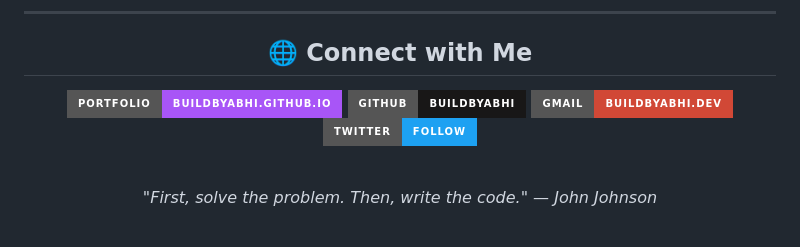
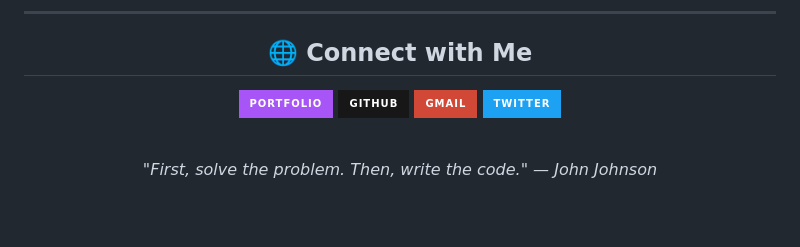
Before and after one commit to buildbyabhi/buildbyabhi, a Markdown page: README.md, the part around the change. Rendered like a GitHub page; badges without logos.

Commit message:
Update social badges to single-label style

```diff
--- a/README.md
+++ b/README.md
@@ -156,10 +156,10 @@ const abhishek = {
 ## 🌐 Connect with Me
 
 
-[![Portfolio](https://img.shields.io/badge/Portfolio-buildbyabhi.github.io-a855f7?style=for-the-badge&logo=google-chrome&logoColor=white)](https://buildbyabhi.github.io)
-[![GitHub](https://img.shields.io/badge/GitHub-buildbyabhi-181717?style=for-the-badge&logo=github&logoColor=white)](https://github.com/buildbyabhi)
-[![Gmail](https://img.shields.io/badge/Gmail-buildbyabhi.dev-D14836?style=for-the-badge&logo=gmail&logoColor=white)](mailto:buildbyabhi.dev@gmail.com)
-[![Twitter](https://img.shields.io/badge/Twitter-Follow-1DA1F2?style=for-the-badge&logo=twitter&logoColor=white)](https://twitter.com/buildbyabhi)
+[![Portfolio](https://img.shields.io/badge/-Portfolio-a855f7?style=for-the-badge&logo=google-chrome&logoColor=white)](https://buildbyabhi.github.io)
+[![GitHub](https://img.shields.io/badge/-GitHub-181717?style=for-the-badge&logo=github&logoColor=white)](https://github.com/buildbyabhi)
+[![Gmail](https://img.shields.io/badge/-Gmail-D14836?style=for-the-badge&logo=gmail&logoColor=white)](mailto:buildbyabhi.dev@gmail.com)
+[![Twitter](https://img.shields.io/badge/-Twitter-1DA1F2?style=for-the-badge&logo=twitter&logoColor=white)](https://twitter.com/buildbyabhi)
 
 <br/>
 
```
